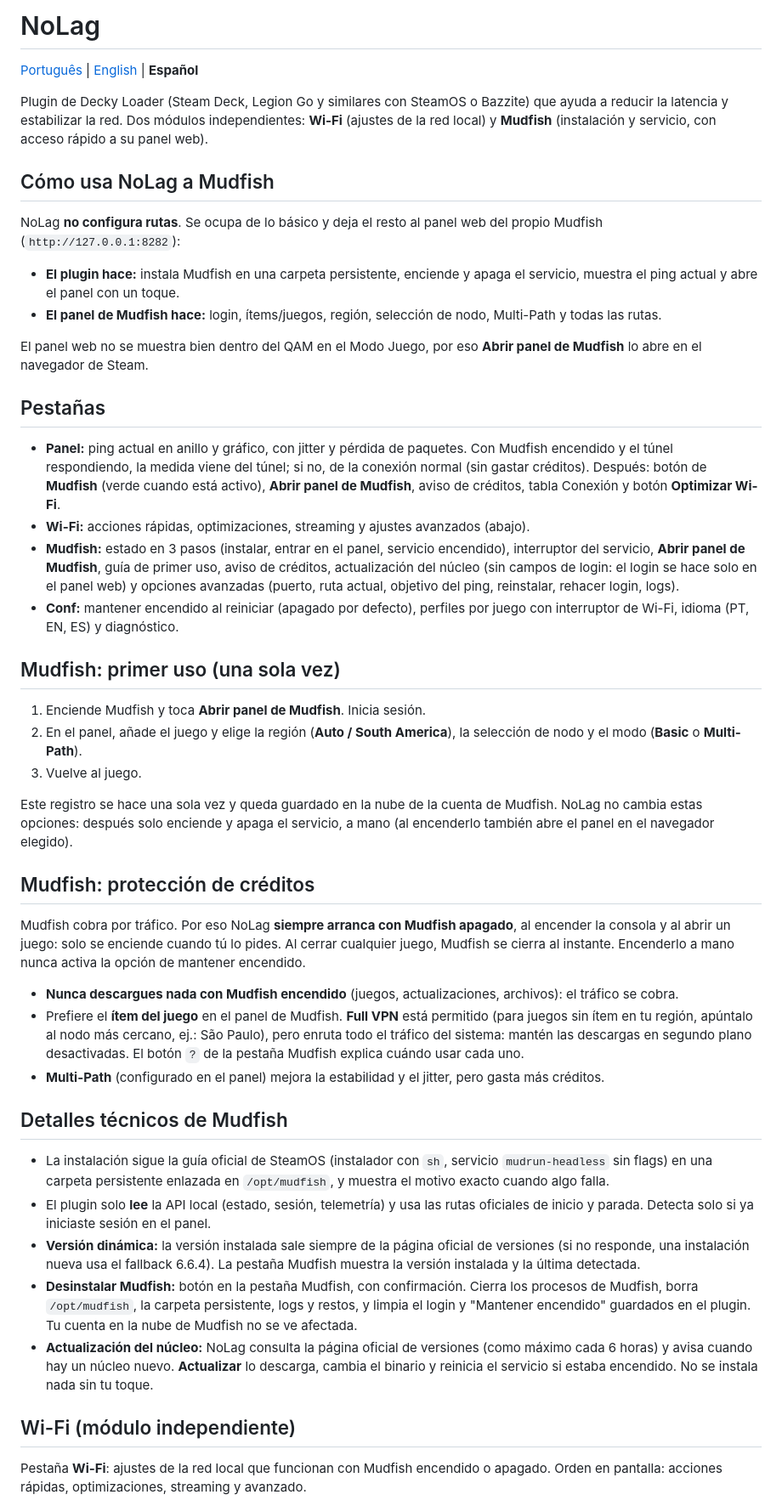
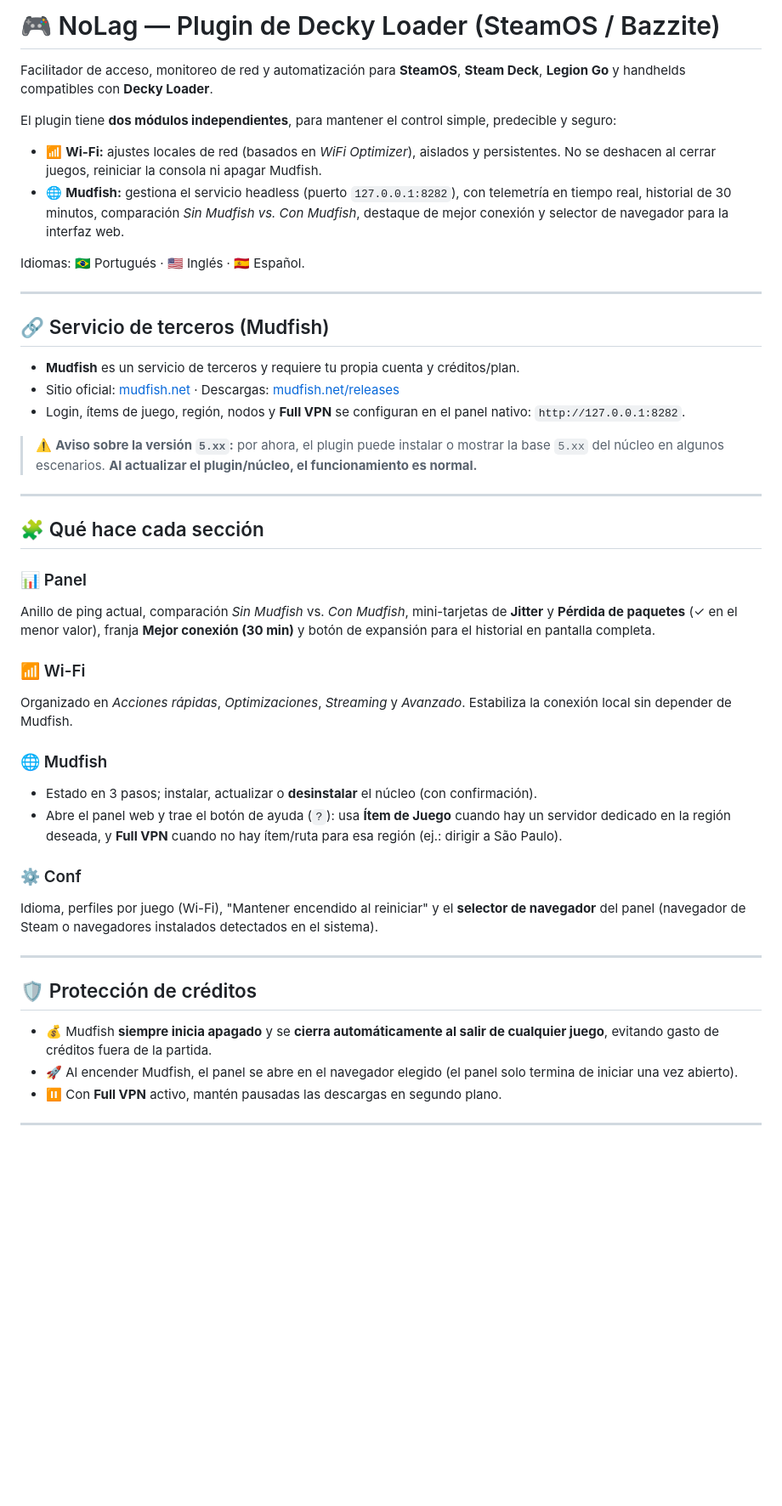
Before and after one commit to Havok027/NoLag, a Markdown page: README.es.md, the part around one of its changes. Shown at 85% size. Drawn GitHub-style; blank space fills up the shorter version.

```diff
--- a/README.es.md
+++ b/README.es.md
@@ -1,50 +1,48 @@
-# NoLag
+# 🎮 NoLag — Plugin de Decky Loader (SteamOS / Bazzite)
 
-[Português](README.md) | [English](README.en.md) | **Español**
+Facilitador de acceso, monitoreo de red y automatización para **SteamOS**, **Steam Deck**, **Legion Go** y handhelds compatibles con **Decky Loader**.
 
-Plugin de Decky Loader (Steam Deck, Legion Go y similares con SteamOS o Bazzite) que ayuda a reducir la latencia y estabilizar la red. Dos módulos independientes: **Wi-Fi** (ajustes de la red local) y **Mudfish** (instalación y servicio, con acceso rápido a su panel web).
+El plugin tiene **dos módulos independientes**, para mantener el control simple, predecible y seguro:
 
-## Cómo usa NoLag a Mudfish
+- 📶 **Wi-Fi:** ajustes locales de red (basados en *WiFi Optimizer*), aislados y persistentes. No se deshacen al cerrar juegos, reiniciar la consola ni apagar Mudfish.
+- 🌐 **Mudfish:** gestiona el servicio headless (puerto `127.0.0.1:8282`), con telemetría en tiempo real, historial de 30 minutos, comparación *Sin Mudfish vs. Con Mudfish*, destaque de mejor conexión y selector de navegador para la interfaz web.
 
-NoLag **no configura rutas**. Se ocupa de lo básico y deja el resto al panel web del propio Mudfish (`http://127.0.0.1:8282`):
+Idiomas: 🇧🇷 Portugués · 🇺🇸 Inglés · 🇪🇸 Español.
 
-- **El plugin hace:** instala Mudfish en una carpeta persistente, enciende y apaga el servicio, muestra el ping actual y abre el panel con un toque.
-- **El panel de Mudfish hace:** login, ítems/juegos, región, selección de nodo, Multi-Path y todas las rutas.
+---
 
-El panel web no se muestra bien dentro del QAM en el Modo Juego, por eso **Abrir panel de Mudfish** lo abre en el navegador de Steam.
+## 🔗 Servicio de terceros (Mudfish)
 
-## Pestañas
+- **Mudfish** es un servicio de terceros y requiere tu propia cuenta y créditos/plan.
+- Sitio oficial: [mudfish.net](https://mudfish.net/) · Descargas: [mudfish.net/releases](https://mudfish.net/releases/)
+- Login, ítems de juego, región, nodos y **Full VPN** se configuran en el panel nativo: `http://127.0.0.1:8282`.
 
-- **Panel:** ping actual en anillo y gráfico, con jitter y pérdida de paquetes. Con Mudfish encendido y el túnel respondiendo, la medida viene del túnel; si no, de la conexión normal (sin gastar créditos). Después: botón de **Mudfish** (verde cuando está activo), **Abrir panel de Mudfish**, aviso de créditos, tabla Conexión y botón **Optimizar Wi-Fi**.
-- **Wi-Fi:** acciones rápidas, optimizaciones, streaming y ajustes avanzados (abajo).
-- **Mudfish:** estado en 3 pasos (instalar, entrar en el panel, servicio encendido), interruptor del servicio, **Abrir panel de Mudfish**, guía de primer uso, aviso de créditos, actualización del núcleo (sin campos de login: el login se hace solo en el panel web) y opciones avanzadas (puerto, ruta actual, objetivo del ping, reinstalar, rehacer login, logs).
-- **Conf:** mantener encendido al reiniciar (apagado por defecto), perfiles por juego con interruptor de Wi-Fi, idioma (PT, EN, ES) y diagnóstico.
+> ⚠️ **Aviso sobre la versión `5.xx`:** por ahora, el plugin puede instalar o mostrar la base `5.xx` del núcleo en algunos escenarios. **Al actualizar el plugin/núcleo, el funcionamiento es normal.**
 
-## Mudfish: primer uso (una sola vez)
+---
 
-1. Enciende Mudfish y toca **Abrir panel de Mudfish**. Inicia sesión.
-2. En el panel, añade el juego y elige la región (**Auto / South America**), la selección de nodo y el modo (**Basic** o **Multi-Path**).
-3. Vuelve al juego.
+## 🧩 Qué hace cada sección
 
-Este registro se hace una sola vez y queda guardado en la nube de la cuenta de Mudfish. NoLag no cambia estas opciones: después solo enciende y apaga el servicio, a mano (al encenderlo también abre el panel en el navegador elegido).
+### 📊 Panel
+Anillo de ping actual, comparación *Sin Mudfish* vs. *Con Mudfish*, mini-tarjetas de **Jitter** y **Pérdida de paquetes** (✓ en el menor valor), franja **Mejor conexión (30 min)** y botón de expansión para el historial en pantalla completa.
 
-## Mudfish: protección de créditos
+### 📶 Wi-Fi
+Organizado en *Acciones rápidas*, *Optimizaciones*, *Streaming* y *Avanzado*. Estabiliza la conexión local sin depender de Mudfish.
 
-Mudfish cobra por tráfico. Por eso NoLag **siempre arranca con Mudfish apagado**, al encender la consola y al abrir un juego: solo se enciende cuando tú lo pides. Al cerrar cualquier juego, Mudfish se cierra al instante. Encenderlo a mano nunca activa la opción de mantener encendido.
+### 🌐 Mudfish
+- Estado en 3 pasos; instalar, actualizar o **desinstalar** el núcleo (con confirmación).
+- Abre el panel web y trae el botón de ayuda (`?`): usa **Ítem de Juego** cuando hay un servidor dedicado en la región deseada, y **Full VPN** cuando no hay ítem/ruta para esa región (ej.: dirigir a São Paulo).
 
-- **Nunca descargues nada con Mudfish encendido** (juegos, actualizaciones, archivos): el tráfico se cobra.
-- Prefiere el **ítem del juego** en el panel de Mudfish. **Full VPN** está permitido (para juegos sin ítem en tu región, apúntalo al nodo más cercano, ej.: São Paulo), pero enruta todo el tráfico del sistema: mantén las descargas en segundo plano desactivadas. El botón `?` de la pestaña Mudfish explica cuándo usar cada uno.
-- **Multi-Path** (configurado en el panel) mejora la estabilidad y el jitter, pero gasta más créditos.
+### ⚙️ Conf
+Idioma, perfiles por juego (Wi-Fi), "Mantener encendido al reiniciar" y el **selector de navegador** del panel (navegador de Steam o navegadores instalados detectados en el sistema).
 
-## Detalles técnicos de Mudfish
+---
 
-- La instalación sigue la guía oficial de SteamOS (instalador con `sh`, servicio `mudrun-headless` sin flags) en una carpeta persistente enlazada en `/opt/mudfish`, y muestra el motivo exacto cuando algo falla.
-- El plugin solo **lee** la API local (estado, sesión, telemetría) y usa las rutas oficiales de inicio y parada. Detecta solo si ya iniciaste sesión en el panel.
-- **Versión dinámica:** la versión instalada sale siempre de la página oficial de versiones (si no responde, una instalación nueva usa el fallback 6.6.4). La pestaña Mudfish muestra la versión instalada y la última detectada.
-- **Desinstalar Mudfish:** botón en la pestaña Mudfish, con confirmación. Cierra los procesos de Mudfish, borra `/opt/mudfish`, la carpeta persistente, logs y restos, y limpia el login y "Mantener encendido" guardados en el plugin. Tu cuenta en la nube de Mudfish no se ve afectada.
-- **Actualización del núcleo:** NoLag consulta la página oficial de versiones (como máximo cada 6 horas) y avisa cuando hay un núcleo nuevo. **Actualizar** lo descarga, cambia el binario y reinicia el servicio si estaba encendido. No se instala nada sin tu toque.
+## 🛡️ Protección de créditos
 
-## Wi-Fi (módulo independiente)
+- 💰 Mudfish **siempre inicia apagado** y se **cierra automáticamente al salir de cualquier juego**, evitando gasto de créditos fuera de la partida.
+- 🚀 Al encender Mudfish, el panel se abre en el navegador elegido (el panel solo termina de iniciar una vez abierto).
+- ⏸️ Con **Full VPN** activo, mantén pausadas las descargas en segundo plano.
 
-Pestaña **Wi-Fi**: ajustes de la red local que funcionan con Mudfish encendido o apagado. Orden en pantalla: acciones rápidas, optimizaciones, streaming y avanzado.
+---
 
```
Also changed, not shown: other parts of README.es.md (+25 -15 lines), README.en.md (+54 -46 lines), README.md (+54 -46 lines), 215011.jpg (added), 215013.jpg (added), 215015.jpg (added).
